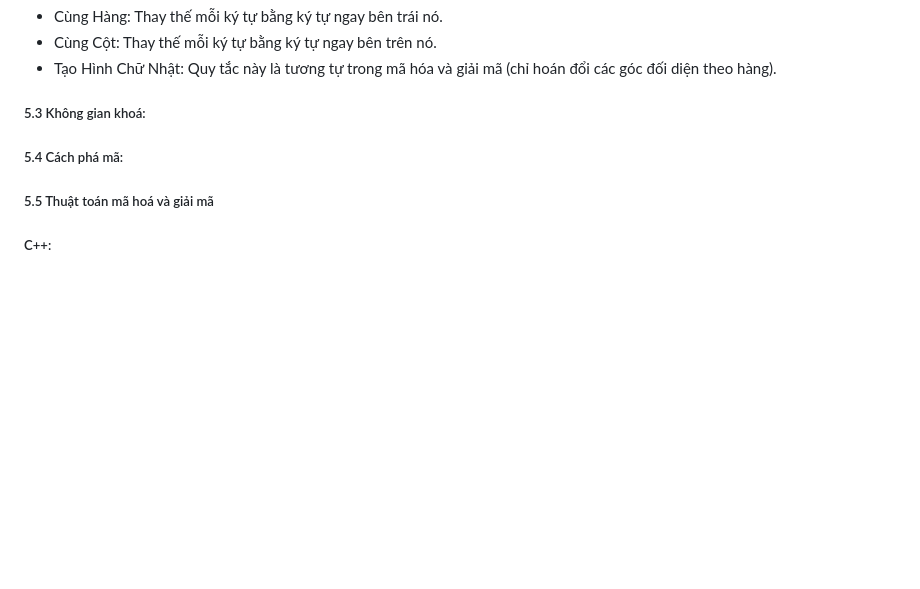
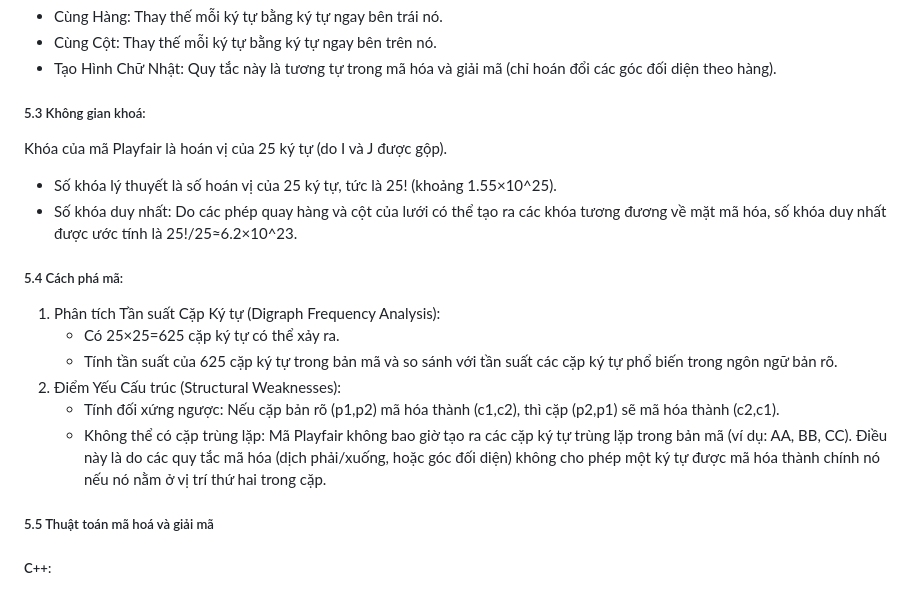
Before and after one commit to D-Q-Minh/k58ktp_baitap1, a Markdown page: README.md, the part around the change. Rendered like a GitHub page; blank space fills up the shorter version.

```diff
--- a/README.md
+++ b/README.md
@@ -214,8 +214,17 @@ Mã Playfair dựa trên một Khối Khóa (Key Square) 5×5.
  - Tạo Hình Chữ Nhật: Quy tắc này là tương tự trong mã hóa và giải mã (chỉ hoán đổi các góc đối diện theo hàng).
 
 ##### 5.3 Không gian khoá:
+Khóa của mã Playfair là hoán vị của 25 ký tự (do I và J được gộp).
+ - Số khóa lý thuyết là số hoán vị của 25 ký tự, tức là 25! (khoảng 1.55×10^25).
+ - Số khóa duy nhất: Do các phép quay hàng và cột của lưới có thể tạo ra các khóa tương đương về mặt mã hóa, số khóa duy nhất được ước tính là 25!/25≈6.2×10^23.
 
 ##### 5.4 Cách phá mã:
+ 1. Phân tích Tần suất Cặp Ký tự (Digraph Frequency Analysis):
+    - Có 25×25=625 cặp ký tự có thể xảy ra.
+    - Tính tần suất của 625 cặp ký tự trong bản mã và so sánh với tần suất các cặp ký tự phổ biến trong ngôn ngữ bản rõ.
+ 2. Điểm Yếu Cấu trúc (Structural Weaknesses):
+    - Tính đối xứng ngược: Nếu cặp bản rõ (p1,p2) mã hóa thành (c1,c2), thì cặp (p2,p1) sẽ mã hóa thành (c2,c1).
+    - Không thể có cặp trùng lặp: Mã Playfair không bao giờ tạo ra các cặp ký tự trùng lặp trong bản mã (ví dụ: AA, BB, CC). Điều này là do các quy tắc mã hóa (dịch phải/xuống, hoặc góc đối diện) không cho phép một ký tự được mã hóa thành chính nó nếu nó nằm ở vị trí thứ hai trong cặp.
 
 ##### 5.5 Thuật toán mã hoá và giải mã
 ##### C++:
```
